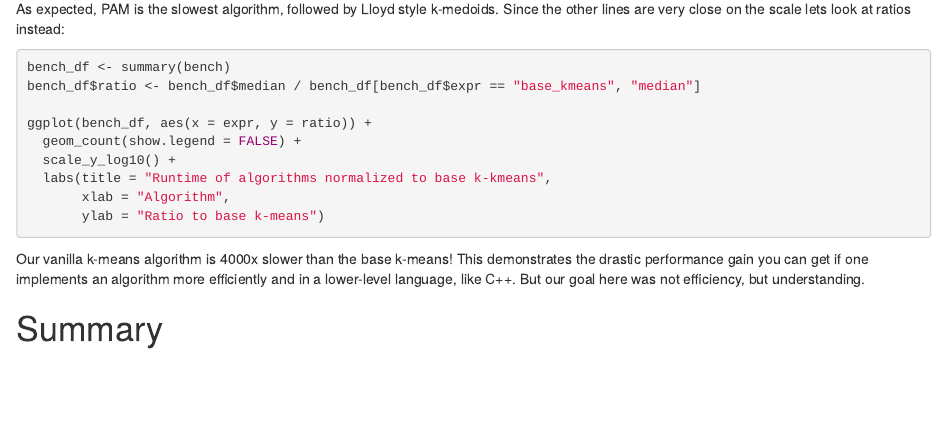
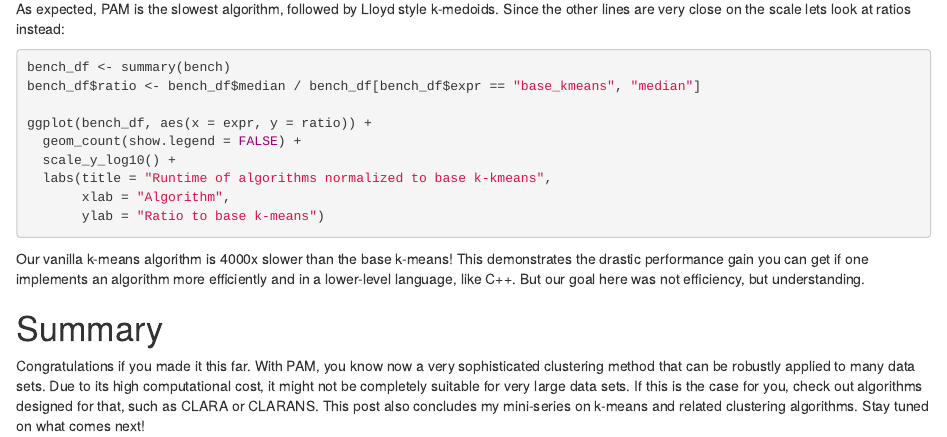
Before and after one commit to MSHelm/algorithms-from-scratch, an R Markdown document (pam_from_scratch.Rmd): the page in a window 1100 px wide, from 6960 px down. Rendered offline with R 4.5, knitr and Pandoc, with nearby package versions; the code chunks are not run, so their results and figures are left out.

Commit message:
Initial commit.

```diff
--- a/pam_from_scratch.Rmd
+++ b/pam_from_scratch.Rmd
@@ -433,3 +433,10 @@ algorithm more efficiently and in a lower-level language, like C++. But our
 goal here was not efficiency, but understanding.
 
 # Summary
+
+Congratulations if you made it this far. With PAM, you know now a very sophisticated
+clustering method that can be robustly applied to many data sets. Due to its
+high computational cost, it might not be completely suitable for very large
+data sets. If this is the case for you, check out algorithms designed for that,
+such as CLARA or CLARANS. This post also concludes my mini-series on k-means and
+related clustering algorithms. Stay tuned on what comes next!
```
Also changed, not shown: pam_from_scratch.Rmd (2 more changed lines).
